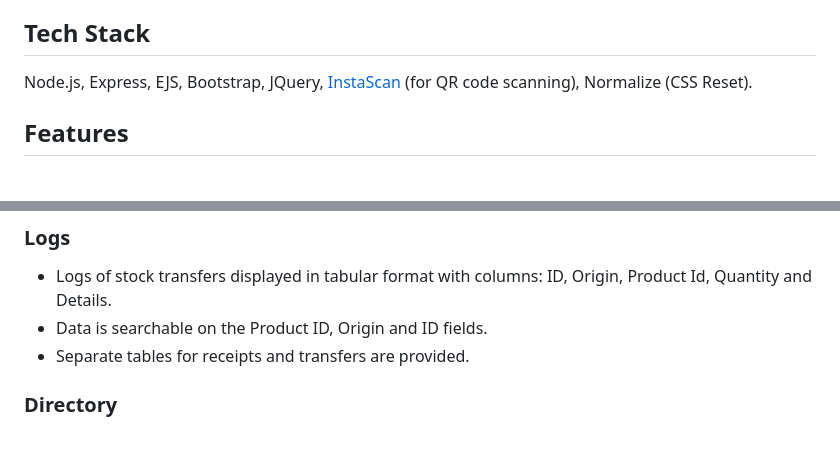
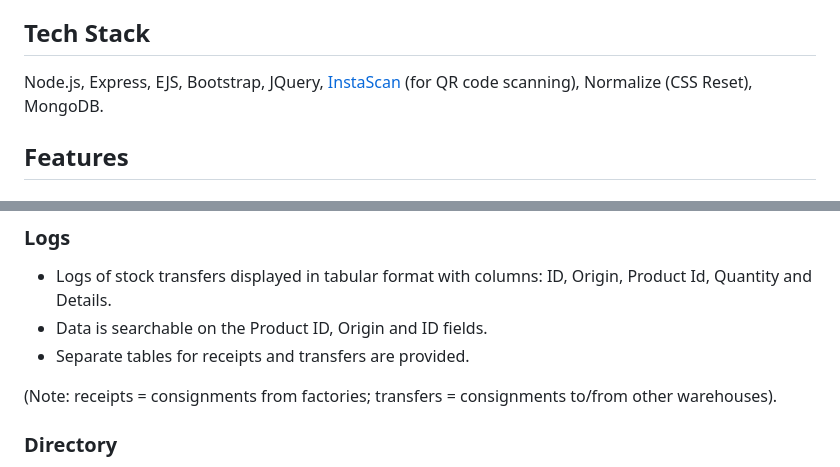
Before and after one commit to dhruv-m1/star-module, a Markdown page: README.md, 2 parts joined by grey strips. Rendered like a GitHub page; blank space fills up the shorter version.

```diff
--- a/README.md
+++ b/README.md
@@ -22,7 +22,7 @@ The application is a 'module' in that, it is expected to be integrated with an e
 
 ## Tech Stack
 
-Node.js, Express, EJS, Bootstrap, JQuery, [InstaScan](https://github.com/schmich/instascan) (for QR code scanning), Normalize (CSS Reset).
+Node.js, Express, EJS, Bootstrap, JQuery, [InstaScan](https://github.com/schmich/instascan) (for QR code scanning), Normalize (CSS Reset), MongoDB.
 
 ## Features
 
@@ -60,6 +60,8 @@ Node.js, Express, EJS, Bootstrap, JQuery, [InstaScan](https://github.com/schmich
 * Data is searchable on the Product ID, Origin and ID fields.
 * Separate tables for receipts and transfers are provided.
 
+(Note: receipts = consignments from factories; transfers = consignments to/from other warehouses).
+
 ### Directory
 
 * List of all stock locations within the company displayed in tabular format with columns: ID, Name, Address, and Phone.
```
Also changed, not shown: other parts of README.md (+5 -4 lines).
